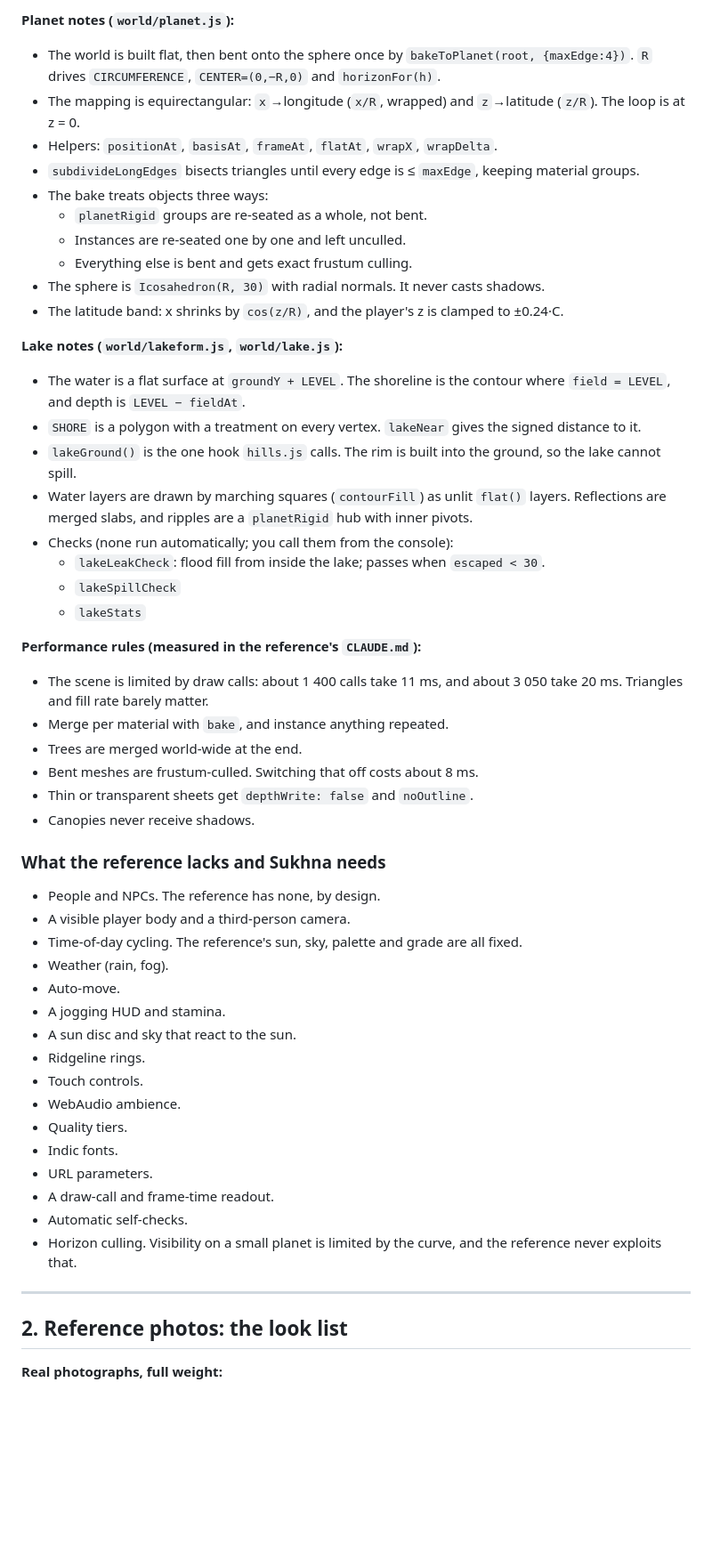
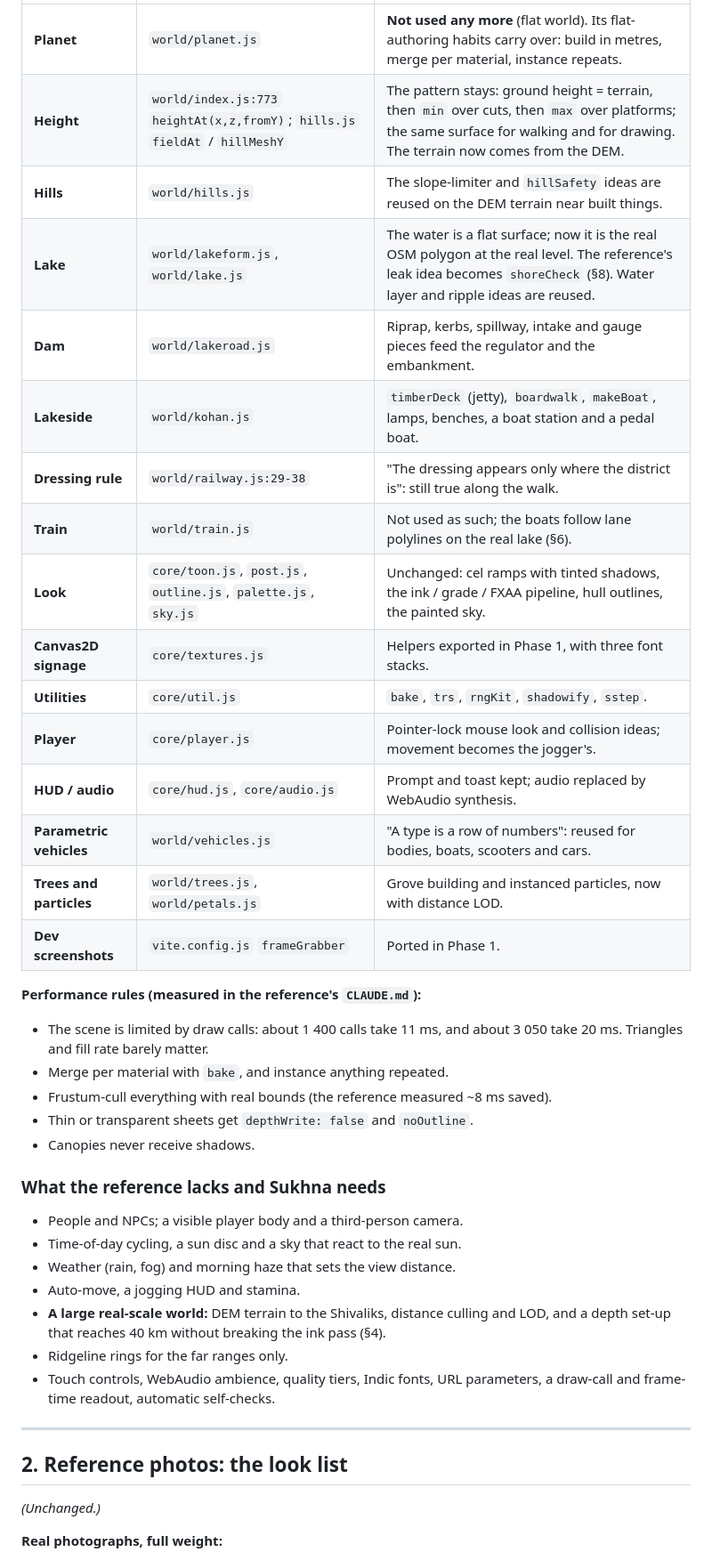
Before and after one commit to Vikraantnegi/sukhna-lake-3d-jogging, a Markdown page: docs/plan.md, the part around one of its changes. Shown at 89% size. Rendered like a GitHub page; blank space fills up the shorter version.

```diff
--- a/docs/plan.md
+++ b/docs/plan.md
@@ -126,55 +103,42 @@ All paths are in `.ref/sakura-crossing/src/`.
-**Planet notes (`world/planet.js`):**
-- The world is built flat, then bent onto the sphere once by `bakeToPlanet(root, {maxEdge:4})`. `R` drives `CIRCUMFERENCE`, `CENTER=(0,−R,0)` and `horizonFor(h)`.
-- The mapping is equirectangular: `x`→longitude (`x/R`, wrapped) and `z`→latitude (`z/R`). The loop is at z = 0.
-- Helpers: `positionAt`, `basisAt`, `frameAt`, `flatAt`, `wrapX`, `wrapDelta`.
-- `subdivideLongEdges` bisects triangles until every edge is ≤ `maxEdge`, keeping material groups.
-- The bake treats objects three ways:
-  - `planetRigid` groups are re-seated as a whole, not bent.
-  - Instances are re-seated one by one and left unculled.
-  - Everything else is bent and gets exact frustum culling.
-- The sphere is `Icosahedron(R, 30)` with radial normals. It never casts shadows.
-- The latitude band: x shrinks by `cos(z/R)`, and the player's z is clamped to ±0.24·C.
-
-**Lake notes (`world/lakeform.js`, `world/lake.js`):**
-- The water is a flat surface at `groundY + LEVEL`. The shoreline is the contour where `field = LEVEL`, and depth is `LEVEL − fieldAt`.
-- `SHORE` is a polygon with a treatment on every vertex. `lakeNear` gives the signed distance to it.
-- `lakeGround()` is the one hook `hills.js` calls. The rim is built into the ground, so the lake cannot spill.
-- Water layers are drawn by marching squares (`contourFill`) as unlit `flat()` layers. Reflections are merged slabs, and ripples are a `planetRigid` hub with inner pivots.
-- Checks (none run automatically; you call them from the console):
-  - `lakeLeakCheck`: flood fill from inside the lake; passes when `escaped < 30`.
-  - `lakeSpillCheck`
-  - `lakeStats`
+| **Planet** | `world/planet.js` | **Not used any more** (flat world). Its flat-authoring habits carry over: build in metres, merge per material, instance repeats. |
+| **Height** | `world/index.js:773` `heightAt(x,z,fromY)`; `hills.js` `fieldAt` / `hillMeshY` | The pattern stays: ground height = terrain, then `min` over cuts, then `max` over platforms; the same surface for walking and for drawing. The terrain now comes from the DEM. |
+| **Hills** | `world/hills.js` | The slope-limiter and `hillSafety` ideas are reused on the DEM terrain near built things. |
+| **Lake** | `world/lakeform.js`, `world/lake.js` | The water is a flat surface; now it is the real OSM polygon at the real level. The reference's leak idea becomes `shoreCheck` (§8). Water layer and ripple ideas are reused. |
+| **Dam** | `world/lakeroad.js` | Riprap, kerbs, spillway, intake and gauge pieces feed the regulator and the embankment. |
+| **Lakeside** | `world/kohan.js` | `timberDeck` (jetty), `boardwalk`, `makeBoat`, lamps, benches, a boat station and a pedal boat. |
+| **Dressing rule** | `world/railway.js:29-38` | "The dressing appears only where the district is": still true along the walk. |
+| **Train** | `world/train.js` | Not used as such; the boats follow lane polylines on the real lake (§6). |
+| **Look** | `core/toon.js`, `post.js`, `outline.js`, `palette.js`, `sky.js` | Unchanged: cel ramps with tinted shadows, the ink / grade / FXAA pipeline, hull outlines, the painted sky. |
+| **Canvas2D signage** | `core/textures.js` | Helpers exported in Phase 1, with three font stacks. |
+| **Utilities** | `core/util.js` | `bake`, `trs`, `rngKit`, `shadowify`, `sstep`. |
+| **Player** | `core/player.js` | Pointer-lock mouse look and collision ideas; movement becomes the jogger's. |
+| **HUD / audio** | `core/hud.js`, `core/audio.js` | Prompt and toast kept; audio replaced by WebAudio synthesis. |
+| **Parametric vehicles** | `world/vehicles.js` | "A type is a row of numbers": reused for bodies, boats, scooters and cars. |
+| **Trees and particles** | `world/trees.js`, `world/petals.js` | Grove building and instanced particles, now with distance LOD. |
+| **Dev screenshots** | `vite.config.js` `frameGrabber` | Ported in Phase 1. |
 
 **Performance rules (measured in the reference's `CLAUDE.md`):**
 - The scene is limited by draw calls: about 1 400 calls take 11 ms, and about 3 050 take 20 ms. Triangles and fill rate barely matter.
 - Merge per material with `bake`, and instance anything repeated.
-- Trees are merged world-wide at the end.
-- Bent meshes are frustum-culled. Switching that off costs about 8 ms.
+- Frustum-cull everything with real bounds (the reference measured ~8 ms saved).
 - Thin or transparent sheets get `depthWrite: false` and `noOutline`.
 - Canopies never receive shadows.
 
 ### What the reference lacks and Sukhna needs
 
-- People and NPCs. The reference has none, by design.
-- A visible player body and a third-person camera.
-- Time-of-day cycling. The reference's sun, sky, palette and grade are all fixed.
-- Weather (rain, fog).
-- Auto-move.
-- A jogging HUD and stamina.
-- A sun disc and sky that react to the sun.
-- Ridgeline rings.
-- Touch controls.
-- WebAudio ambience.
-- Quality tiers.
-- Indic fonts.
-- URL parameters.
-- A draw-call and frame-time readout.
-- Automatic self-checks.
-- Horizon culling. Visibility on a small planet is limited by the curve, and the reference never exploits that.
+- People and NPCs; a visible player body and a third-person camera.
+- Time-of-day cycling, a sun disc and a sky that react to the real sun.
+- Weather (rain, fog) and morning haze that sets the view distance.
+- Auto-move, a jogging HUD and stamina.
+- **A large real-scale world:** DEM terrain to the Shivaliks, distance culling and LOD, and a depth set-up that reaches 40 km without breaking the ink pass (§4).
+- Ridgeline rings for the far ranges only.
+- Touch controls, WebAudio ambience, quality tiers, Indic fonts, URL parameters, a draw-call and frame-time readout, automatic self-checks.
 
 ---
 
 ## 2. Reference photos: the look list
+
+*(Unchanged.)*
 
 **Real photographs, full weight:**
 - r1 `23913875383_…_b.jpg`: garden end at sunrise.
```
Also changed, not shown: other parts of docs/plan.md (+232 -414 lines), docs/brief.md (+20 -0 lines).
